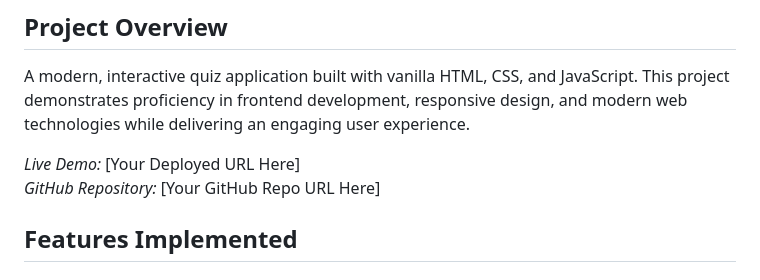
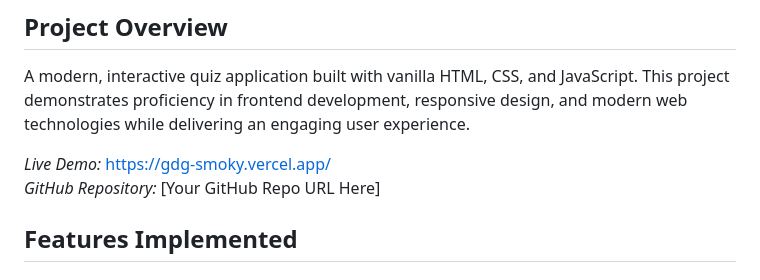
Before and after one commit to khushigupta-kg/gdg, a Markdown page: Readme.md, the part around the change. GitHub-like rendering.

```diff
--- a/Readme.md
+++ b/Readme.md
@@ -8,7 +8,7 @@ Newton School of Technology - Computer Science
 
 A modern, interactive quiz application built with vanilla HTML, CSS, and JavaScript. This project demonstrates proficiency in frontend development, responsive design, and modern web technologies while delivering an engaging user experience.
 
-*Live Demo:* [Your Deployed URL Here]
+*Live Demo:* https://gdg-smoky.vercel.app/
 *GitHub Repository:* [Your GitHub Repo URL Here]
 
 ## Features Implemented
```
